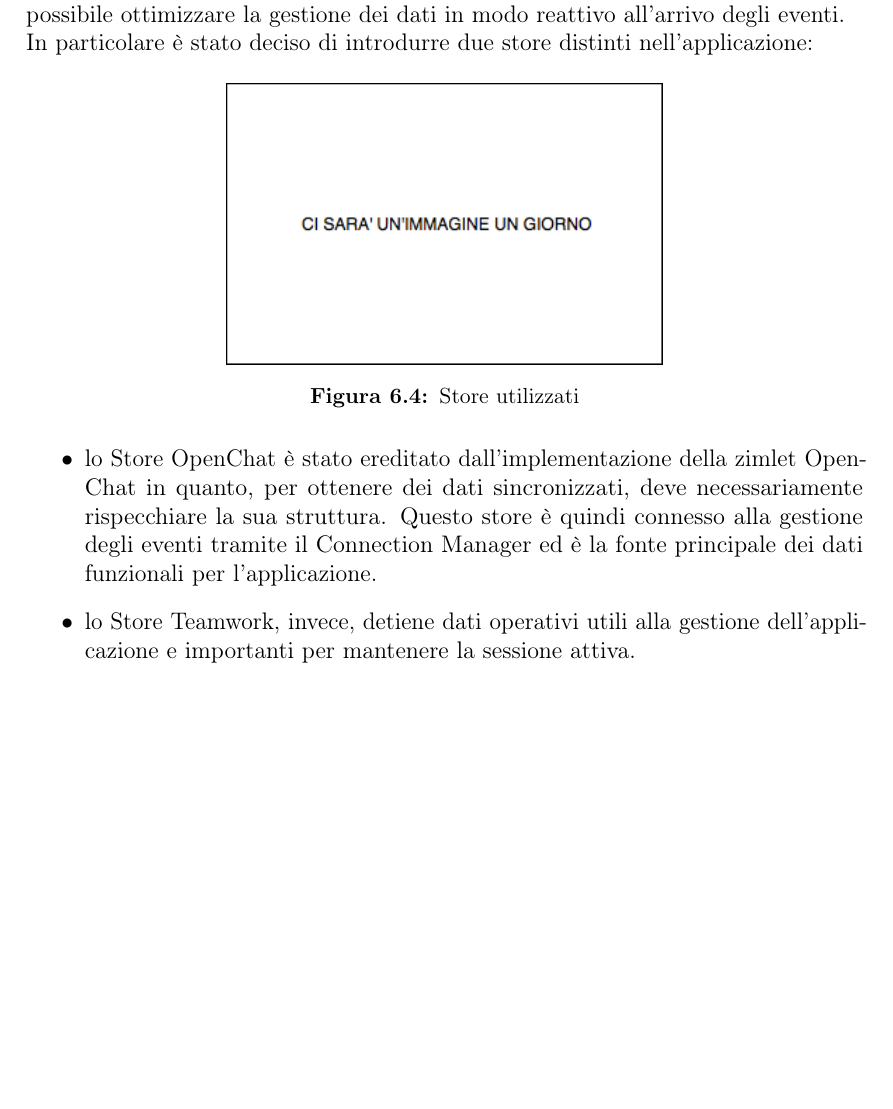
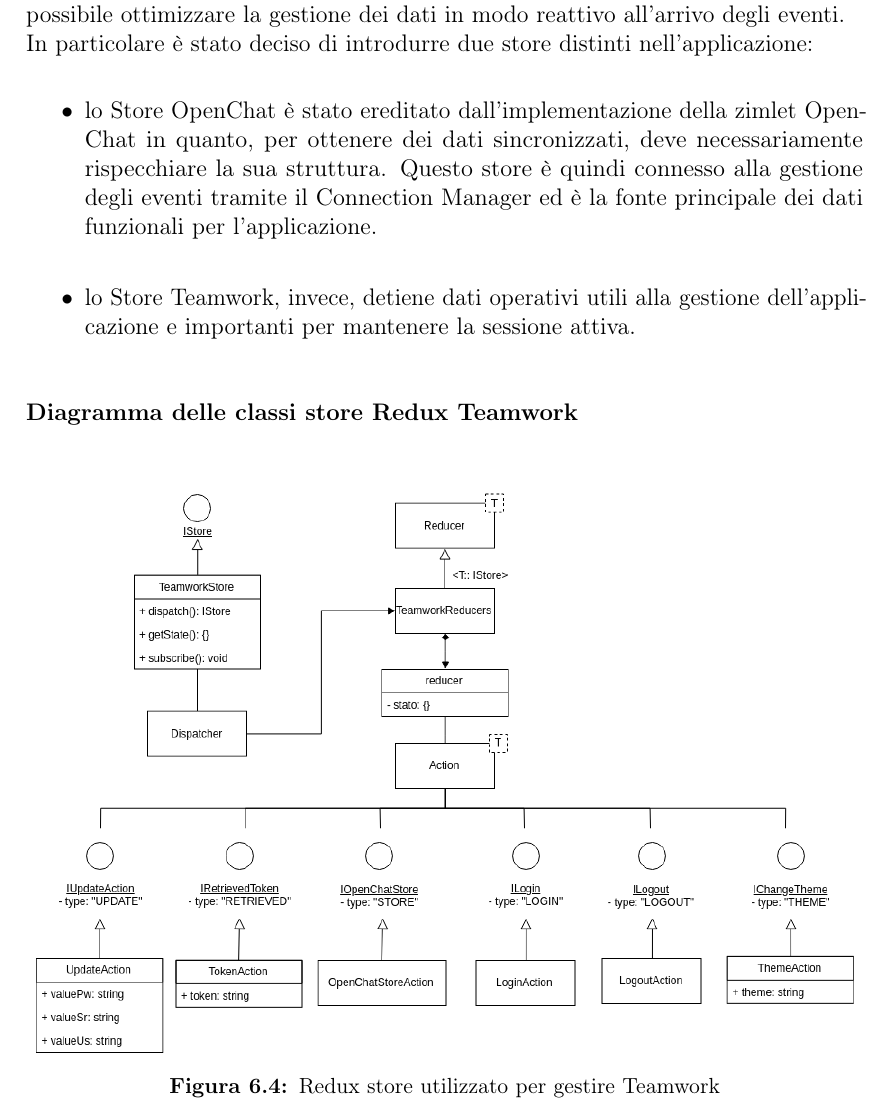
Before and after one commit to lisaparma/Bachelor-Thesis, a LaTeX thesis (main.tex, which reads res/sections/12-Design.tex): part of page 48 of 61 before the commit and part of page 48 of 63 after it, cut so that both start at the same text, the shorter picture padded with empty space. Compiled offline with pdfLaTeX.

Commit message:
Class diagram store

```diff
--- a/res/sections/12-Design.tex
+++ b/res/sections/12-Design.tex
@@ -53,15 +53,16 @@ Quando viene fatto il dispatch di un'azione con la conseguente modifica dello st
 L'architettura disegnata per la gestione degli eventi ha come punto focale il concetto di store, database locale dove vengono salvati tutti i dati necessari all'implementazione tramite React Native dell'interfaccia grafica. Come è stato spiegato nel capitolo Tecnologie utilizzate (\ref{subsec:Redux}) uno store Redux è un database dinamico condiviso, accessibile da tutte le componenti di React Native così che possano sempre avere dei dati coerenti tra loro. \\
 Tramite il design pattern architetturale implementato da Redux, Flux, è stato possibile ottimizzare la gestione dei dati in modo reattivo all'arrivo degli eventi. \\
 In particolare è stato deciso di introdurre due store distinti nell'applicazione:
-\begin{figure}[H]
-	\centering
-	\includegraphics[scale=0.7]{boh}
-	\caption{Store utilizzati}
-\end{figure}
 \begin{itemize}
 	\item lo Store OpenChat è stato ereditato dall'implementazione della zimlet OpenChat in quanto, per ottenere dei dati sincronizzati, deve necessariamente rispecchiare la sua struttura. Questo store è quindi connesso alla gestione degli eventi tramite il Connection Manager ed è la fonte principale dei dati funzionali per l'applicazione.
 	\item lo Store Teamwork, invece, detiene dati operativi utili alla gestione dell'applicazione e importanti per mantenere la sessione attiva.
 \end{itemize}
+\subsubsection{Diagramma delle classi store Redux Teamwork}
+\begin{figure}[H]
+	\centering
+	\includegraphics[scale=0.45]{TeamworkStore}
+	\caption{Redux store utilizzato per gestire Teamwork}
+\end{figure}
 
 \section{Progettazione grafica}
 Prima di procedere alla definizione delle classi necessarie per l'implementazione
```
Also changed, not shown: res/sections/10-Technologies.tex (+1 -1 lines), res/img/TeamworkStore.png (added), 2 other files.
